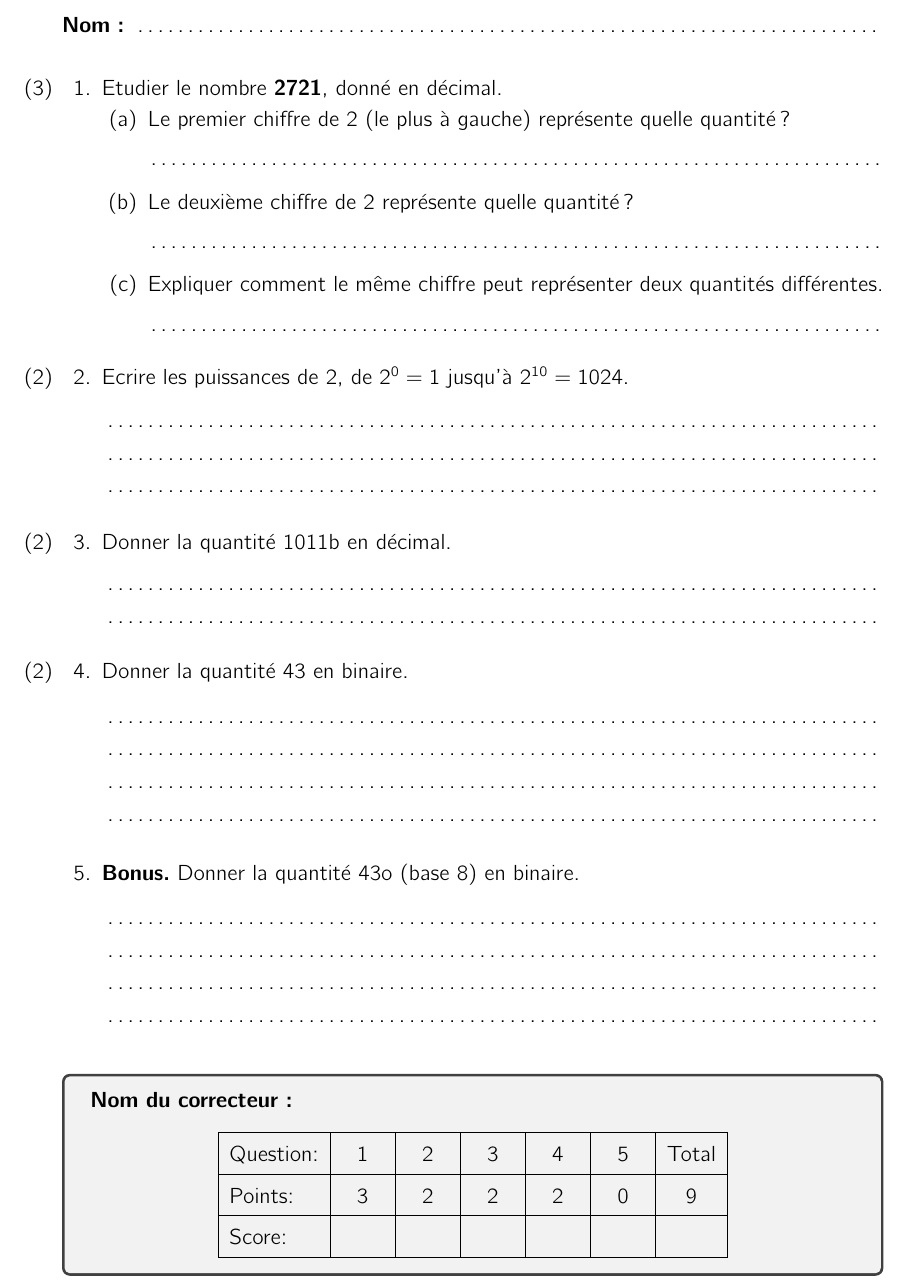
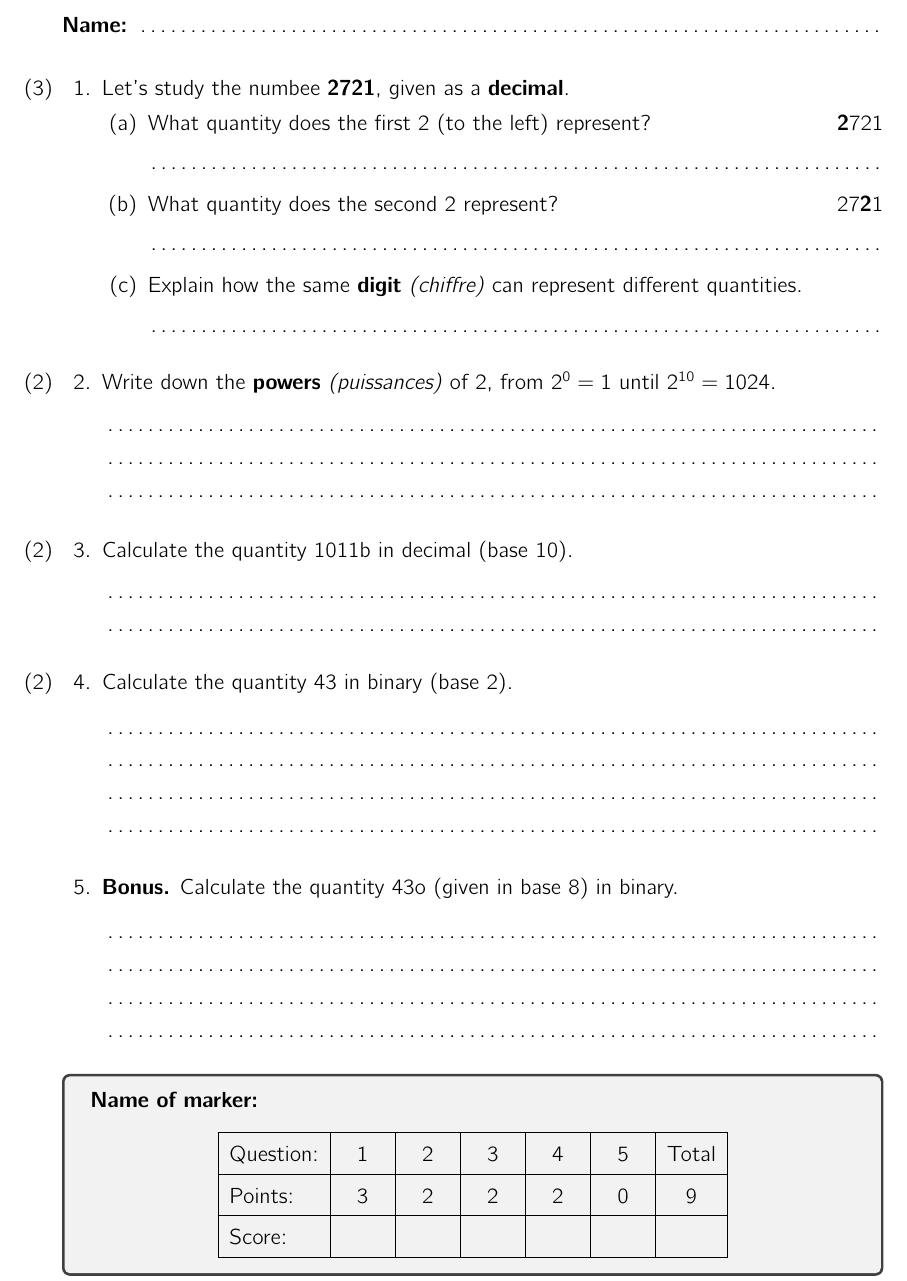
Before and after one commit to danjane/MinitestsEN, a LaTeX problem sheet (1ere/Nombres/Decimaux_MiniTest.tex): part of the page, cut at the place of the change. Compiled offline with pdfLaTeX.

Commit message:
Decimals englishified

```diff
--- a/1ere/Nombres/Decimaux_MiniTest.tex
+++ b/1ere/Nombres/Decimaux_MiniTest.tex
@@ -30,7 +30,7 @@
 
 \usepackage[utf8]{inputenc}
 
-\usepackage[french]{babel} % frenchify everything (e.g. a Table becomes a Tableau)
+%\usepackage[french]{babel} % frenchify everything (e.g. a Table becomes a Tableau)
 % \usepackage{lmodern} % font with nicer French characters than standard
 % \usepackage{textcomp} % and more help for special characters
 
@@ -49,31 +49,31 @@
 
 \begin{document}
 
-\textbf{Nom:} \dotfill
+\textbf{Name:} \dotfill
 
 \
 \begin{questions}
 
-\question[3] Etudier le nombre \textbf{2721}, donné en décimal.
+\question[3] Let's study the numbee \textbf{2721}, given as a \textbf{decimal}.
 \begin{parts}
-\part Le premier chiffre de 2 (le plus à gauche) représente quelle quantité?
+\part What quantity does the first 2 (to the left) represent? \hfill \textbf{2}721
 \fillwithdottedlines{7mm}
-\part Le deuxième chiffre de 2 représente quelle quantité?
+\part What quantity does the second 2 represent? \hfill 27\textbf{2}1
 \fillwithdottedlines{7mm}
-\part Expliquer comment le même chiffre peut représenter deux quantités différentes.
+\part Explain how the same \textbf{digit} \emph{(chiffre)} can represent different quantities.
 \fillwithdottedlines{7mm}
 \end{parts}
 
-\question[2] Ecrire les puissances de 2, de $2^0=1$ jusqu'à $2^{10}=1024$.
+\question[2] Write down the  \textbf{powers} \emph{(puissances)} of 2, from $2^0=1$ until $2^{10}=1024$.
 \fillwithdottedlines{21mm}
 
-\question[2] Donner la quantité 1011b en décimal.
+\question[2] Calculate the quantity 1011b in decimal (base 10).
 \fillwithdottedlines{14mm}
 
-\question[2] Donner la quantité 43 en binaire.
+\question[2]  Calculate the quantity 43 in binary (base 2).
 \fillwithdottedlines{28mm}
 
-\question \textbf{Bonus.} Donner la quantité 43o (base 8) en binaire.
+\question \textbf{Bonus.} Calculate the quantity 43o (given in base 8) in binary.
 \fillwithdottedlines{28mm}
 
 \end{questions}
@@ -82,7 +82,7 @@
 
 \begin{tcolorbox}
 
-\textbf{Nom du correcteur:}
+\textbf{Name of marker:}
 
 \begin{center}
 \gradetable[h][questions]
```
